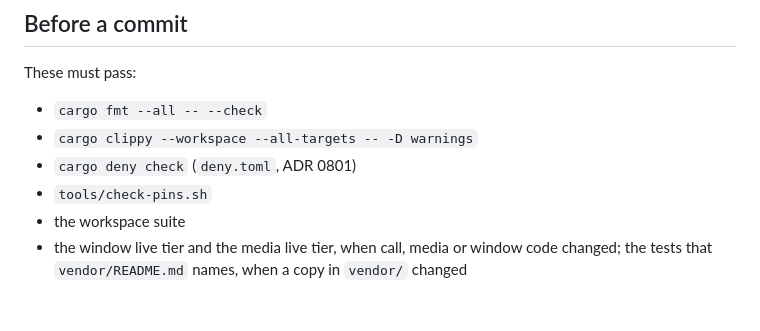
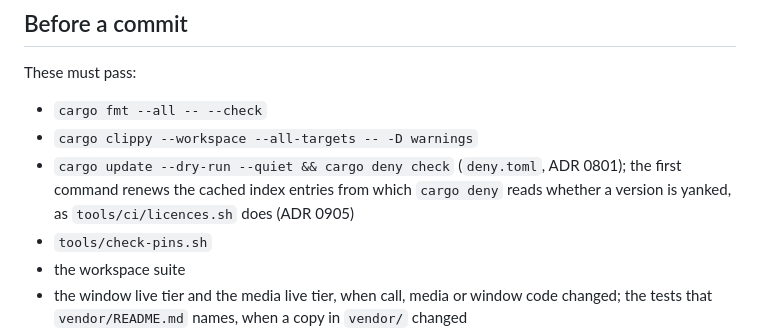
Before and after one commit to luifon/junto, a Markdown page: AGENTS.md, the part around the change. GitHub-like rendering; blank space fills up the shorter version.

```diff
--- a/AGENTS.md
+++ b/AGENTS.md
@@ -167,7 +167,7 @@ These must pass:
 
 - `cargo fmt --all -- --check`
 - `cargo clippy --workspace --all-targets -- -D warnings`
-- `cargo deny check` (`deny.toml`, ADR 0801)
+- `cargo update --dry-run --quiet && cargo deny check` (`deny.toml`, ADR 0801); the first command renews the cached index entries from which `cargo deny` reads whether a version is yanked, as `tools/ci/licences.sh` does (ADR 0905)
 - `tools/check-pins.sh`
 - the workspace suite
 - the window live tier and the media live tier, when call, media or window code changed; the tests that `vendor/README.md` names, when a copy in `vendor/` changed
```
Also changed, not shown: crates/server/README.md (+1 -1 lines).
